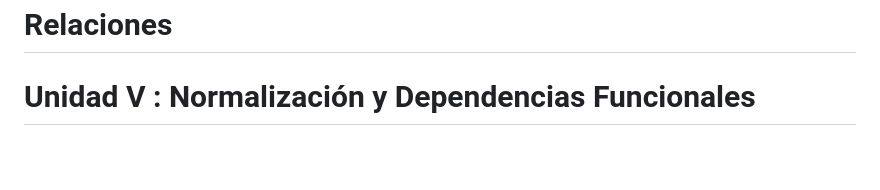
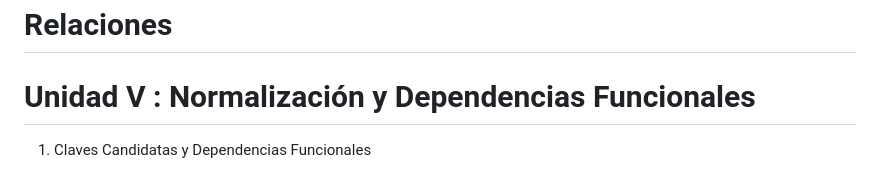
Before and after one commit to her-alt/PracticoU1, a Markdown page: README.md, the part around the change. GitHub-like rendering; blank space fills up the shorter version.

```diff
--- a/README.md
+++ b/README.md
@@ -107,3 +107,5 @@ los registros de manera sencilla.
 # Relaciones
 
 # Unidad V : Normalización y Dependencias Funcionales
+
+1. Claves Candidatas y Dependencias Funcionales
```
